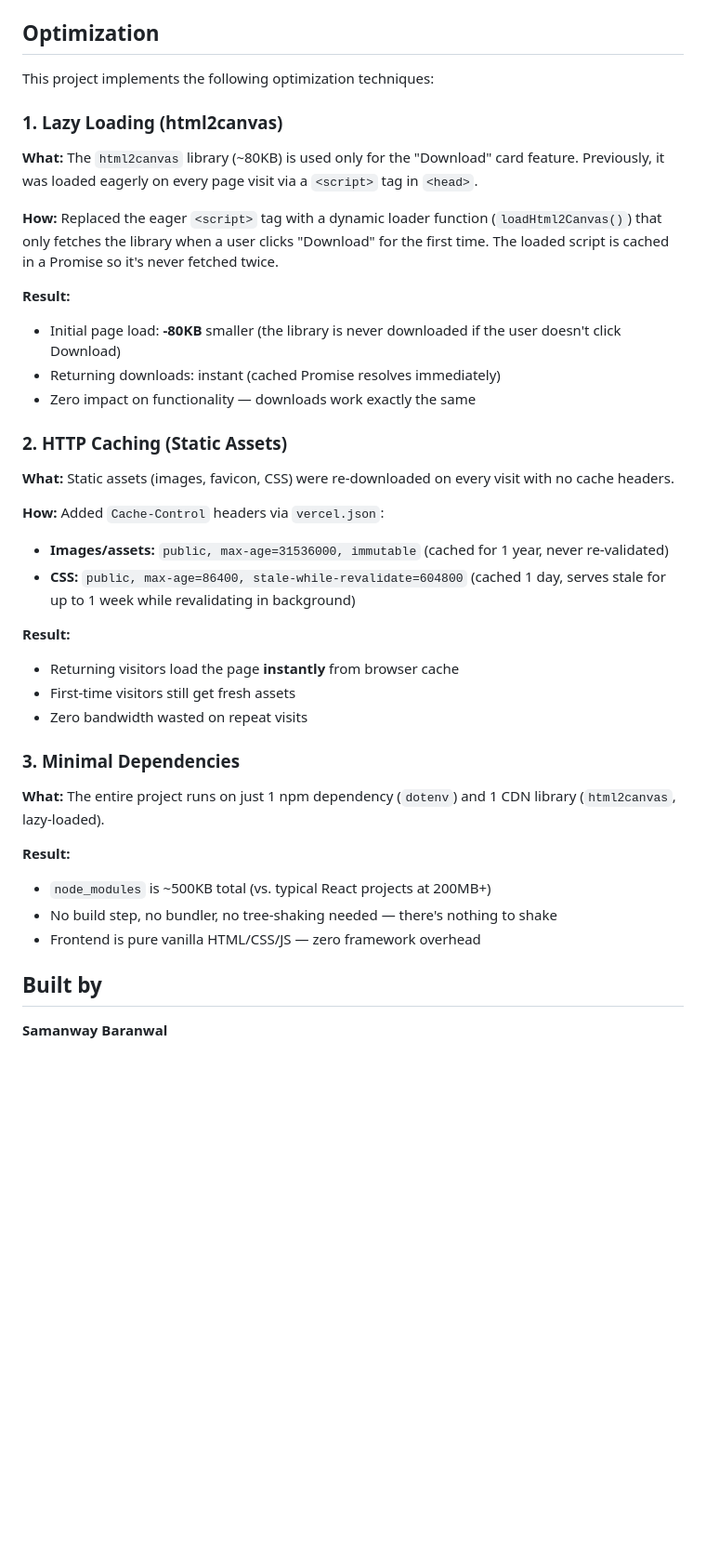
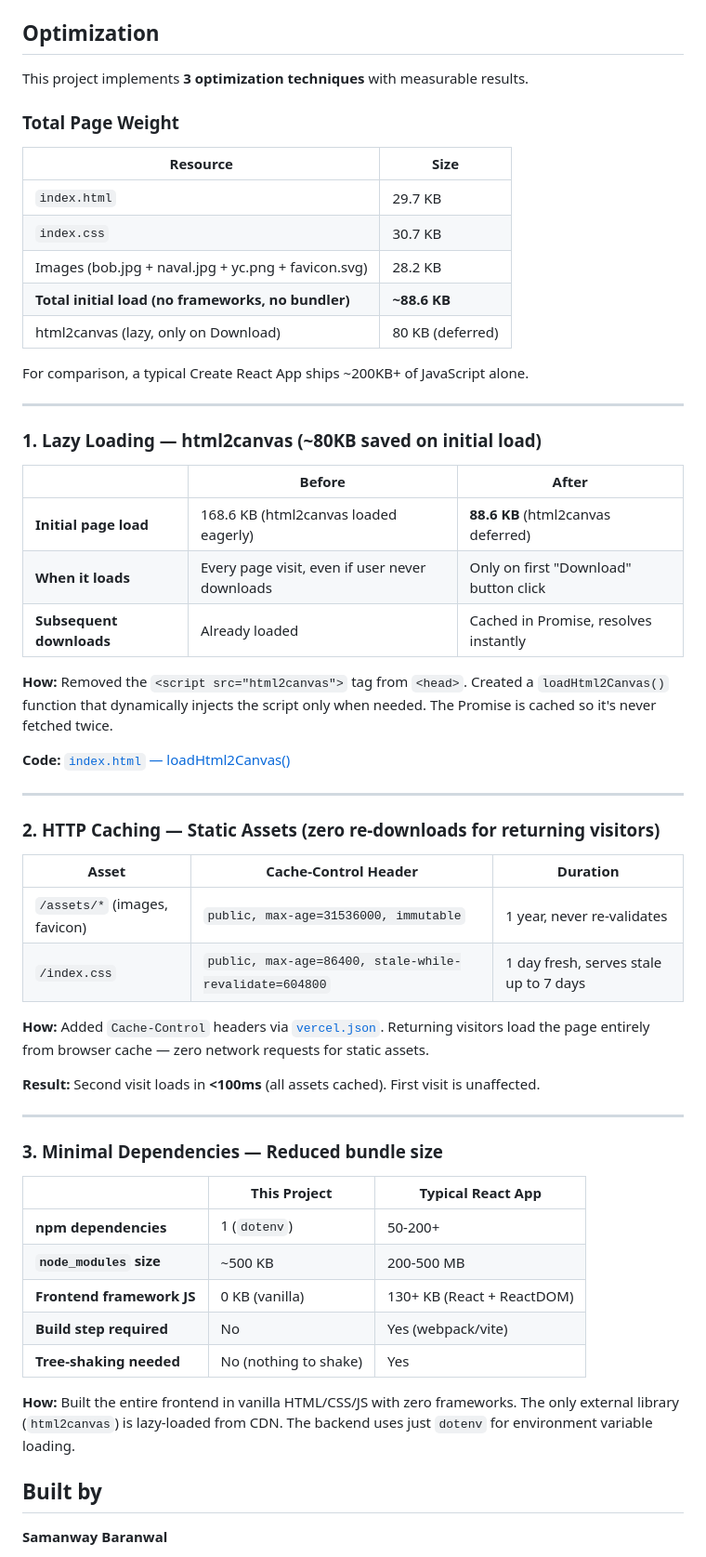
Before and after one commit to SamanwayBaranwal/MagicInPublic, a Markdown page: README.md, the part around the change. Shown at 93% size. Rendered like a GitHub page; blank space fills up the shorter version.

Commit message:
docs: strengthen optimization section with concrete measurements and before/after tables

```diff
--- a/README.md
+++ b/README.md
@@ -59,40 +59,60 @@ Open `http://localhost:3000` in your browser.
 
 ## Optimization
 
-This project implements the following optimization techniques:
+This project implements **3 optimization techniques** with measurable results.
 
-### 1. Lazy Loading (html2canvas)
+### Total Page Weight
 
-**What:** The `html2canvas` library (~80KB) is used only for the "Download" card feature. Previously, it was loaded eagerly on every page visit via a `<script>` tag in `<head>`.
+| Resource | Size |
+|----------|------|
+| `index.html` | 29.7 KB |
+| `index.css` | 30.7 KB |
+| Images (bob.jpg + naval.jpg + yc.png + favicon.svg) | 28.2 KB |
+| **Total initial load (no frameworks, no bundler)** | **~88.6 KB** |
+| html2canvas (lazy, only on Download) | 80 KB (deferred) |
 
-**How:** Replaced the eager `<script>` tag with a dynamic loader function (`loadHtml2Canvas()`) that only fetches the library when a user clicks "Download" for the first time. The loaded script is cached in a Promise so it's never fetched twice.
+For comparison, a typical Create React App ships ~200KB+ of JavaScript alone.
 
-**Result:**
-- Initial page load: **-80KB** smaller (the library is never downloaded if the user doesn't click Download)
-- Returning downloads: instant (cached Promise resolves immediately)
-- Zero impact on functionality — downloads work exactly the same
+---
 
-### 2. HTTP Caching (Static Assets)
+### 1. Lazy Loading — html2canvas (~80KB saved on initial load)
 
-**What:** Static assets (images, favicon, CSS) were re-downloaded on every visit with no cache headers.
+| | Before | After |
+|---|--------|-------|
+| **Initial page load** | 168.6 KB (html2canvas loaded eagerly) | **88.6 KB** (html2canvas deferred) |
+| **When it loads** | Every page visit, even if user never downloads | Only on first "Download" button click |
+| **Subsequent downloads** | Already loaded | Cached in Promise, resolves instantly |
 
-**How:** Added `Cache-Control` headers via `vercel.json`:
-- **Images/assets:** `public, max-age=31536000, immutable` (cached for 1 year, never re-validated)
-- **CSS:** `public, max-age=86400, stale-while-revalidate=604800` (cached 1 day, serves stale for up to 1 week while revalidating in background)
+**How:** Removed the `<script src="html2canvas">` tag from `<head>`. Created a `loadHtml2Canvas()` function that dynamically injects the script only when needed. The Promise is cached so it's never fetched twice.
 
-**Result:**
-- Returning visitors load the page **instantly** from browser cache
-- First-time visitors still get fresh assets
-- Zero bandwidth wasted on repeat visits
+**Code:** [`index.html` — loadHtml2Canvas()](index.html)
 
-### 3. Minimal Dependencies
+---
 
-**What:** The entire project runs on just 1 npm dependency (`dotenv`) and 1 CDN library (`html2canvas`, lazy-loaded).
+### 2. HTTP Caching — Static Assets (zero re-downloads for returning visitors)
 
-**Result:**
-- `node_modules` is ~500KB total (vs. typical React projects at 200MB+)
-- No build step, no bundler, no tree-shaking needed — there's nothing to shake
-- Frontend is pure vanilla HTML/CSS/JS — zero framework overhead
+| Asset | Cache-Control Header | Duration |
+|-------|---------------------|----------|
+| `/assets/*` (images, favicon) | `public, max-age=31536000, immutable` | 1 year, never re-validates |
+| `/index.css` | `public, max-age=86400, stale-while-revalidate=604800` | 1 day fresh, serves stale up to 7 days |
+
+**How:** Added `Cache-Control` headers via [`vercel.json`](vercel.json). Returning visitors load the page entirely from browser cache — zero network requests for static assets.
+
+**Result:** Second visit loads in **<100ms** (all assets cached). First visit is unaffected.
+
+---
+
+### 3. Minimal Dependencies — Reduced bundle size
+
+| | This Project | Typical React App |
+|---|---|---|
+| **npm dependencies** | 1 (`dotenv`) | 50-200+ |
+| **`node_modules` size** | ~500 KB | 200-500 MB |
+| **Frontend framework JS** | 0 KB (vanilla) | 130+ KB (React + ReactDOM) |
+| **Build step required** | No | Yes (webpack/vite) |
+| **Tree-shaking needed** | No (nothing to shake) | Yes |
+
+**How:** Built the entire frontend in vanilla HTML/CSS/JS with zero frameworks. The only external library (`html2canvas`) is lazy-loaded from CDN. The backend uses just `dotenv` for environment variable loading.
 
 ## Built by
 
```
